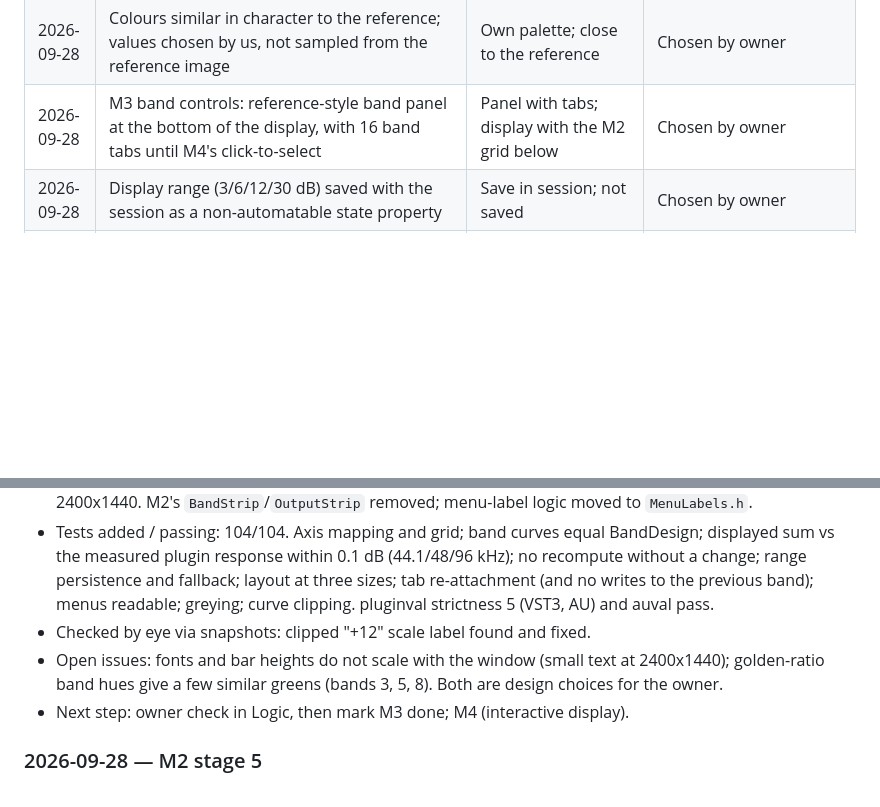
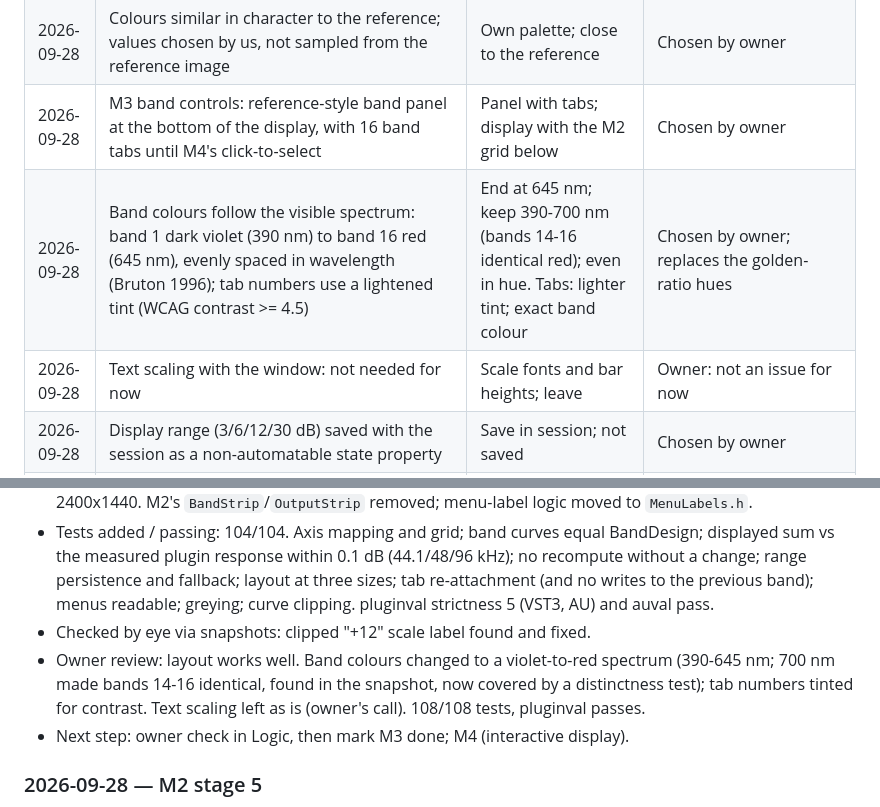
Before and after one commit to CatastrophicCoder/eq, a Markdown page: docs/PROGRESS.md, 2 parts joined by grey strips. GitHub-like rendering; blank space fills up the shorter version.

Commit message:
M3: record colour decisions
Co-Authored-By: Claude Opus 5.5 (1M context) <noreply@anthropic.com>

```diff
--- a/docs/PROGRESS.md
+++ b/docs/PROGRESS.md
@@ -29,6 +29,8 @@ Newest first. Move each item here from "Open decisions" in `CLAUDE.md` once it i
 | 2026-09-28 | Look and feel: the overall layout follows the reference EQ (full-window display, dB scale and meter on the right, thin top and bottom bars, band panel over the lower display); components and styling our own; no names, logos or copied assets | Own look with functional conventions; close imitation kept private; close imitation in the public repo; decide later with neutral styling | Chosen by owner (option 3, limited to the overall layout). Trade-dress risk noted at decision time |
 | 2026-09-28 | Colours similar in character to the reference; values chosen by us, not sampled from the reference image | Own palette; close to the reference | Chosen by owner |
 | 2026-09-28 | M3 band controls: reference-style band panel at the bottom of the display, with 16 band tabs until M4's click-to-select | Panel with tabs; display with the M2 grid below | Chosen by owner |
+| 2026-09-28 | Band colours follow the visible spectrum: band 1 dark violet (390 nm) to band 16 red (645 nm), evenly spaced in wavelength (Bruton 1996); tab numbers use a lightened tint (WCAG contrast >= 4.5) | End at 645 nm; keep 390-700 nm (bands 14-16 identical red); even in hue. Tabs: lighter tint; exact band colour | Chosen by owner; replaces the golden-ratio hues |
+| 2026-09-28 | Text scaling with the window: not needed for now | Scale fonts and bar heights; leave | Owner: not an issue for now |
 | 2026-09-28 | Display range (3/6/12/30 dB) saved with the session as a non-automatable state property | Save in session; not saved | Chosen by owner |
 | 2026-09-28 | M2 editor: one resizable row (1000x360 to 2600x800, default 1480x440) | One row of 16; two rows of 8; one resizable row | Chosen by owner |
 | 2026-09-28 | Controls a type does not use are greyed out | Grey out; hide | Chosen by owner |
@@ -82,8 +84,9 @@ Newest first. One entry per session, a few lines each.
   fallback; layout at three sizes; tab re-attachment (and no writes to the previous band); menus readable;
   greying; curve clipping. pluginval strictness 5 (VST3, AU) and auval pass.
 - Checked by eye via snapshots: clipped "+12" scale label found and fixed.
-- Open issues: fonts and bar heights do not scale with the window (small text at 2400x1440); golden-ratio
-  band hues give a few similar greens (bands 3, 5, 8). Both are design choices for the owner.
+- Owner review: layout works well. Band colours changed to a violet-to-red spectrum (390-645 nm; 700 nm made
+  bands 14-16 identical, found in the snapshot, now covered by a distinctness test); tab numbers tinted for
+  contrast. Text scaling left as is (owner's call). 108/108 tests, pluginval passes.
 - Next step: owner check in Logic, then mark M3 done; M4 (interactive display).
 
 ### 2026-09-28 — M2 stage 5
```
